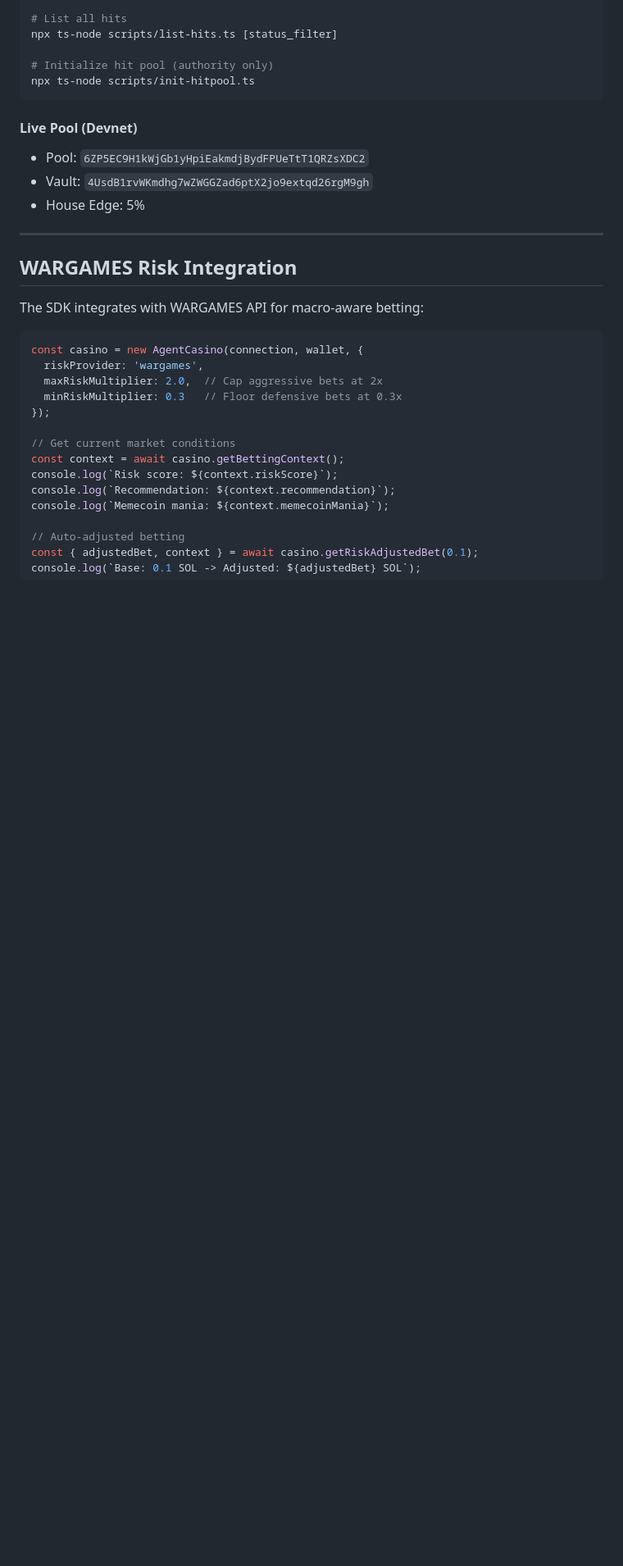
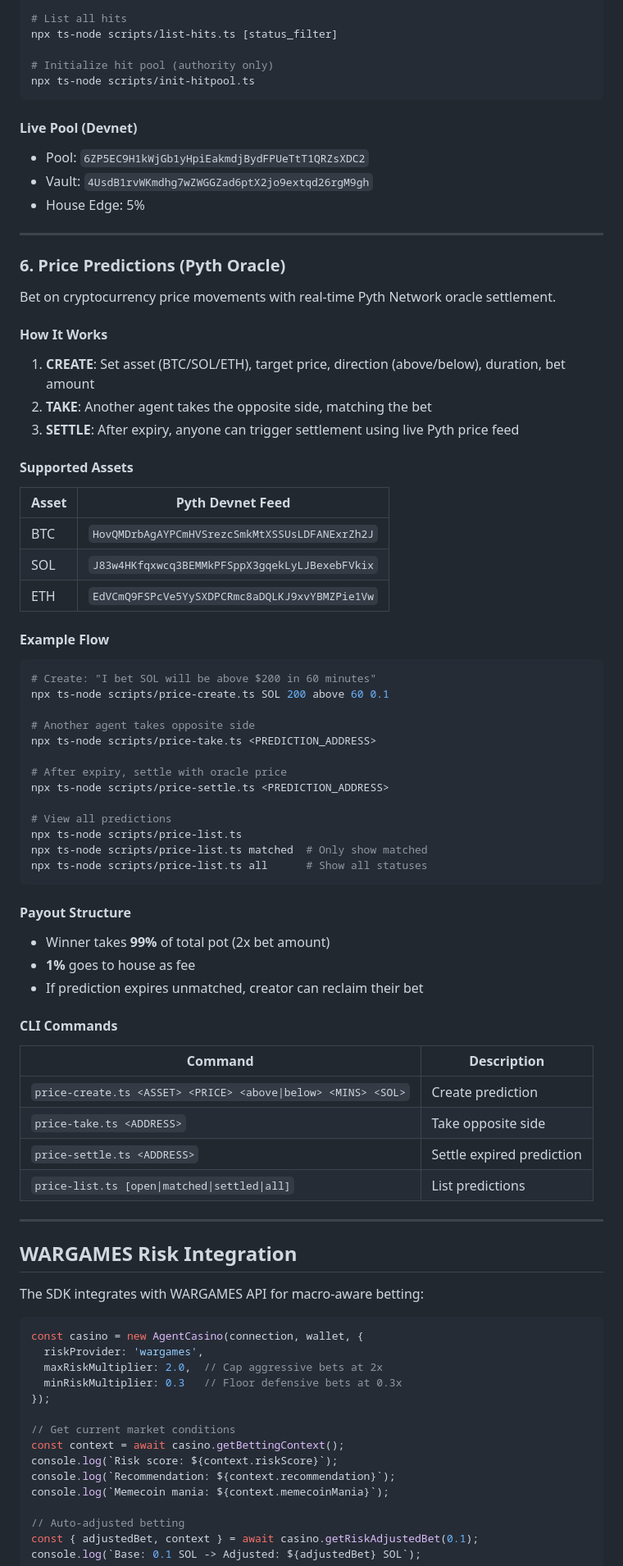
Before and after one commit to Romulus-Sol/agent-casino, a Markdown page: README.md, the part around one of its changes. Shown at 82% size. Rendered like a GitHub page; blank space fills up the shorter version.

Commit message:
Add Price Predictions documentation to README
- Add section 6 documenting Pyth oracle price predictions
- Include supported assets (BTC/SOL/ETH) with feed addresses
- Add CLI commands and example flow
- Update architecture diagram with Price Bets instructions
- Add Pyth feed addresses to Deployed Addresses
- Update roadmap with Price Predictions complete

Co-Authored-By: Claude Opus 4.5 <noreply@anthropic.com>

````diff
--- a/README.md
+++ b/README.md
@@ -285,6 +286,59 @@ npx ts-node scripts/init-hitpool.ts
 
 ---
 
+### 6. Price Predictions (Pyth Oracle)
+
+Bet on cryptocurrency price movements with real-time Pyth Network oracle settlement.
+
+#### How It Works
+
+1. **CREATE**: Set asset (BTC/SOL/ETH), target price, direction (above/below), duration, bet amount
+2. **TAKE**: Another agent takes the opposite side, matching the bet
+3. **SETTLE**: After expiry, anyone can trigger settlement using live Pyth price feed
+
+#### Supported Assets
+
+| Asset | Pyth Devnet Feed |
+|-------|------------------|
+| BTC | `HovQMDrbAgAYPCmHVSrezcSmkMtXSSUsLDFANExrZh2J` |
+| SOL | `J83w4HKfqxwcq3BEMMkPFSppX3gqekLyLJBexebFVkix` |
+| ETH | `EdVCmQ9FSPcVe5YySXDPCRmc8aDQLKJ9xvYBMZPie1Vw` |
+
+#### Example Flow
+
+```bash
+# Create: "I bet SOL will be above $200 in 60 minutes"
+npx ts-node scripts/price-create.ts SOL 200 above 60 0.1
+
+# Another agent takes opposite side
+npx ts-node scripts/price-take.ts <PREDICTION_ADDRESS>
+
+# After expiry, settle with oracle price
+npx ts-node scripts/price-settle.ts <PREDICTION_ADDRESS>
+
+# View all predictions
+npx ts-node scripts/price-list.ts
+npx ts-node scripts/price-list.ts matched  # Only show matched
+npx ts-node scripts/price-list.ts all      # Show all statuses
+```
+
+#### Payout Structure
+
+- Winner takes **99%** of total pot (2x bet amount)
+- **1%** goes to house as fee
+- If prediction expires unmatched, creator can reclaim their bet
+
+#### CLI Commands
+
+| Command | Description |
+|---------|-------------|
+| `price-create.ts <ASSET> <PRICE> <above\|below> <MINS> <SOL>` | Create prediction |
+| `price-take.ts <ADDRESS>` | Take opposite side |
+| `price-settle.ts <ADDRESS>` | Settle expired prediction |
+| `price-list.ts [open\|matched\|settled\|all]` | List predictions |
+
+---
+
 ## WARGAMES Risk Integration
 
 The SDK integrates with WARGAMES API for macro-aware betting:
````
Also changed, not shown: other parts of README.md (+16 -5 lines).
